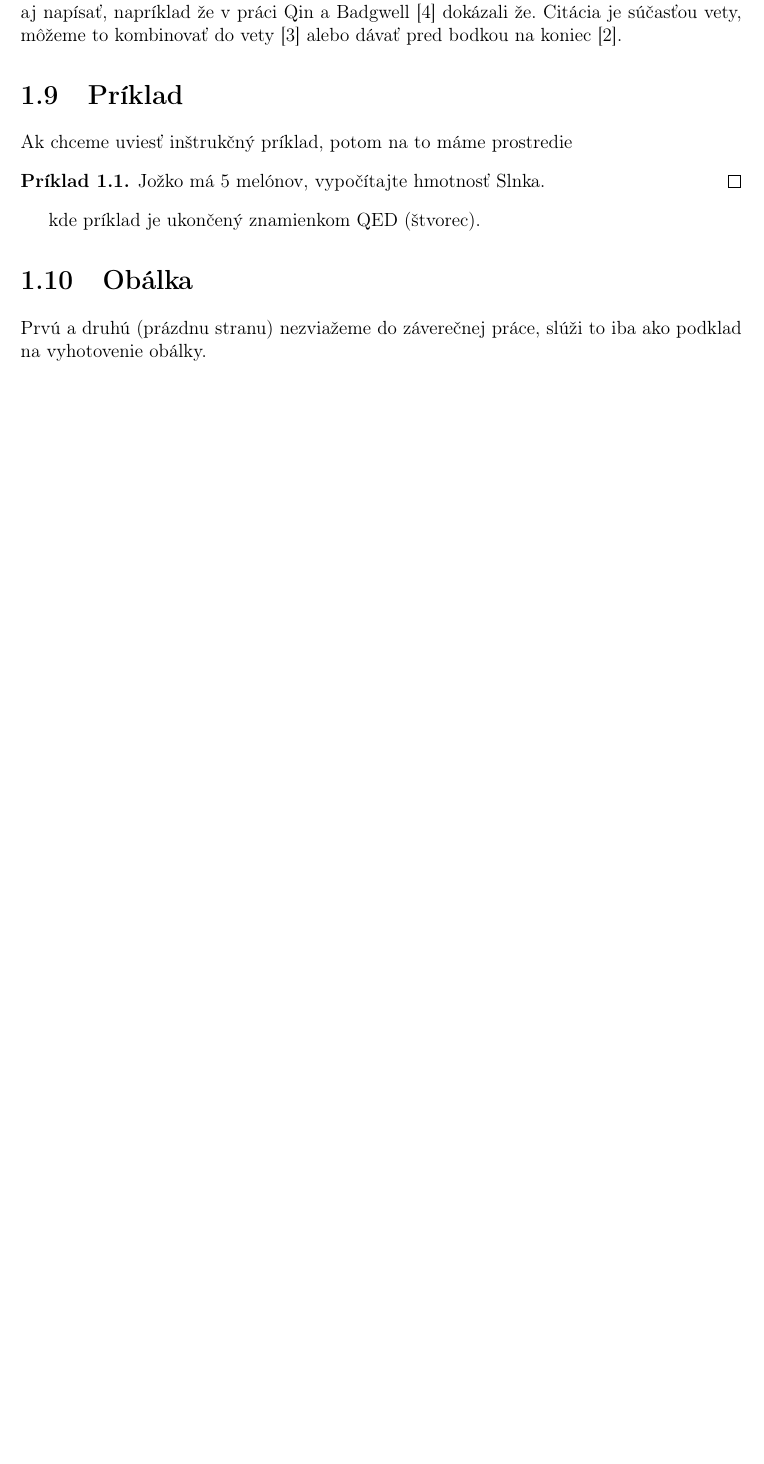
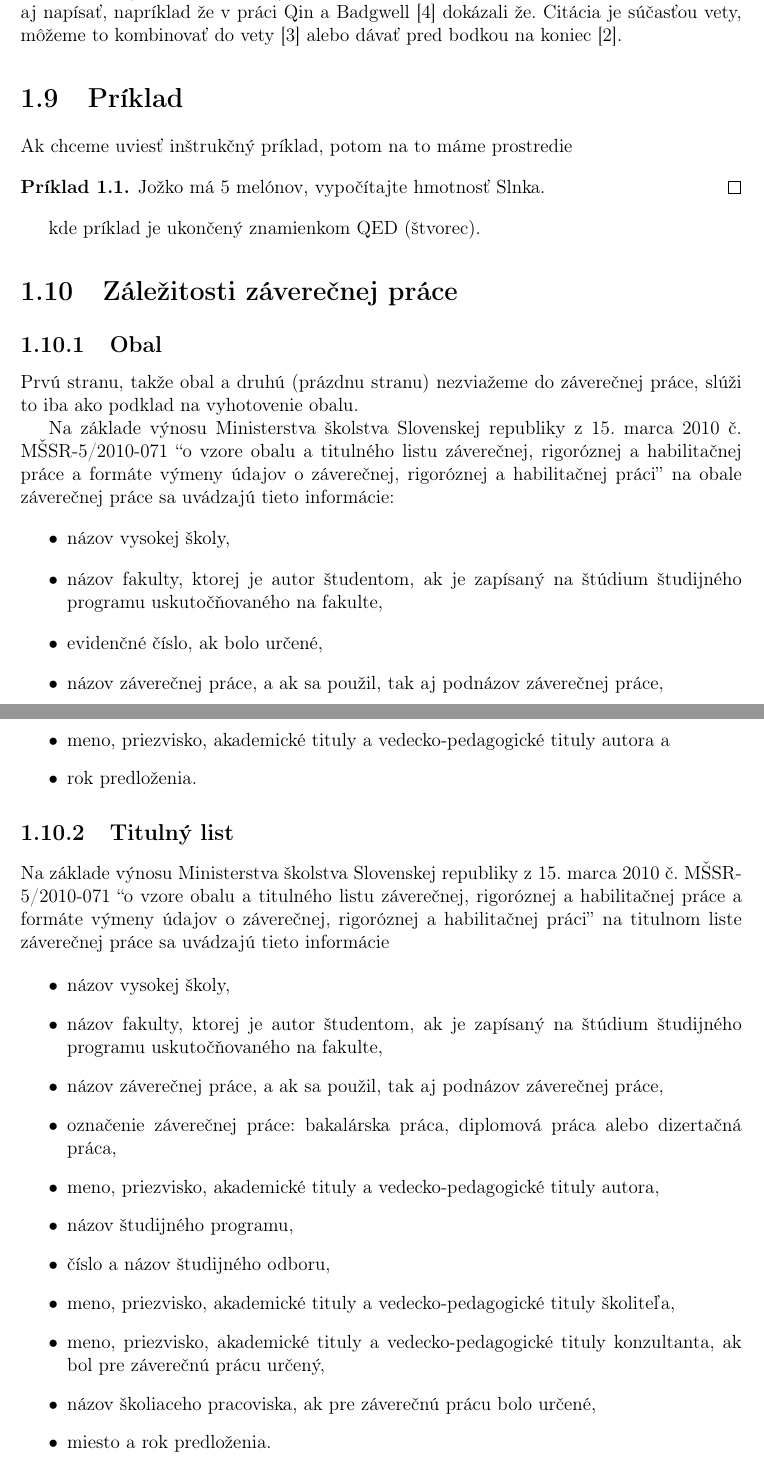
Before and after one commit to gergelytakacs/STU-thesis, a LaTeX thesis (__ZaverecnaPraca.tex, which reads Kapitola1.tex): part of page 22 of 27 before the commit and two parts of pages 22 and 23 of 29 after it, the two joined at a grey line, cut so that both start at the same text, the shorter picture padded with empty space. Compiled offline with pdfLaTeX.

Commit message:
Nove dokumenty

```diff
--- a/Kapitola1.tex
+++ b/Kapitola1.tex
@@ -143,6 +143,39 @@ Jožko má 5 melónov, vypočítajte hmotnosť Slnka.
 kde príklad je ukončený znamienkom QED (štvorec).
 
 
-\section{Obálka}
+\section{Záležitosti záverečnej práce}
 
-Prvú a druhú (prázdnu stranu) nezviažeme do záverečnej práce, slúži to iba ako podklad na vyhotovenie obálky.
+\subsection{Obal}
+
+Prvú stranu, takže obal a druhú (prázdnu stranu) nezviažeme do záverečnej práce, slúži to iba ako podklad na vyhotovenie obalu.
+
+Na základe výnosu Ministerstva školstva Slovenskej republiky z 15. marca 2010 č. MŠSR-5/2010-071 ``o vzore obalu a titulného listu záverečnej, rigoróznej a habilitačnej práce a formáte výmeny údajov o záverečnej, rigoróznej a habilitačnej práci''  na obale záverečnej práce sa uvádzajú tieto informácie:
+\begin{itemize}
+\item  názov vysokej školy,
+\item názov fakulty, ktorej je autor študentom, ak je zapísaný na štúdium študijného programu
+uskutočňovaného na fakulte,
+\item evidenčné číslo, ak bolo určené,
+\item názov záverečnej práce, a ak sa použil, tak aj podnázov záverečnej práce,
+\item meno, priezvisko, akademické tituly a vedecko-pedagogické tituly autora a
+\item rok predloženia.
+\end{itemize}
+
+\subsection{Titulný list}
+
+Na základe výnosu Ministerstva školstva Slovenskej republiky z 15. marca 2010 č. MŠSR-5/2010-071 ``o vzore obalu a titulného listu záverečnej, rigoróznej a habilitačnej práce a formáte výmeny údajov o záverečnej, rigoróznej a habilitačnej práci''  na titulnom liste záverečnej práce sa uvádzajú tieto informácie
+
+\begin{itemize}
+\item názov vysokej školy,
+\item názov fakulty, ktorej je autor študentom, ak je zapísaný na štúdium študijného programu
+uskutočňovaného na fakulte,
+\item názov záverečnej práce, a ak sa použil, tak aj podnázov záverečnej práce,
+\item označenie záverečnej práce: bakalárska práca, diplomová práca alebo dizertačná práca,
+\item meno, priezvisko, akademické tituly a vedecko-pedagogické tituly autora,
+\item názov študijného programu,
+\item číslo a názov študijného odboru,
+\item meno, priezvisko, akademické tituly a vedecko-pedagogické tituly školiteľa,
+\item meno, priezvisko, akademické tituly a vedecko-pedagogické tituly konzultanta, ak bol pre
+záverečnú prácu určený,
+\item názov školiaceho pracoviska, ak pre záverečnú prácu bolo určené,
+\item miesto a rok predloženia.
+\end{itemize}
```
Also changed, not shown: Obalka.tex (+2 -2 lines), Podakovanie.tex (+3 -1 lines), Zadanie.tex (+1 -1 lines), __ZaverecnaPraca.pdf, dokumenty/FIIT/Obal_titulny_list_dp_2011.pdf (added), dokumenty/SvF/Pokyny_BP_2015.pdf (added), dokumenty/SvF/Pokyny_DP_2015.pdf (added), dokumenty/SvF/Pokyny_PhD_2015.pdf (added), 5 other files.
